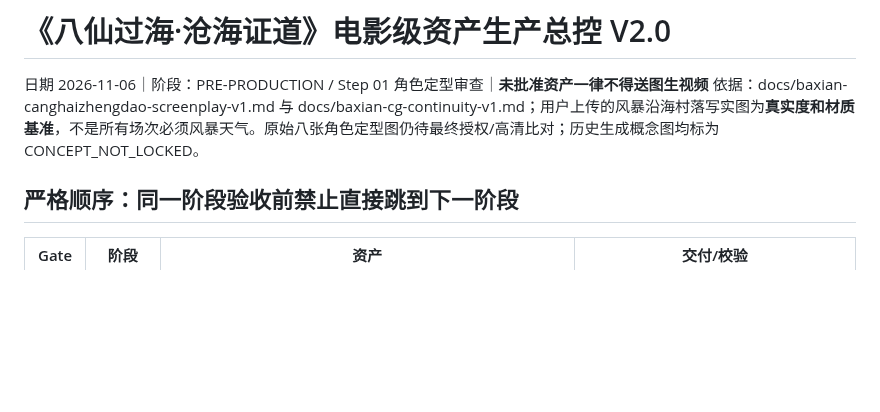
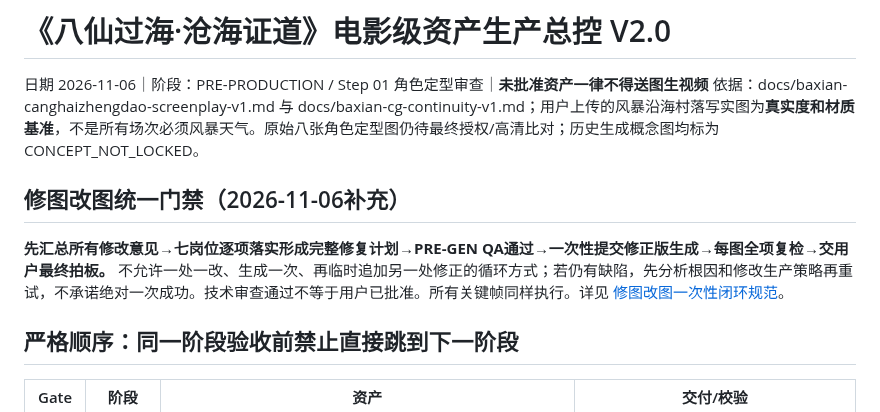
Before and after one commit to huuchaujfj102-beep/5588a, a Markdown page: docs/baxian-feature-production-masterplan-v2.md, the part around the change. Drawn GitHub-style; blank space fills up the shorter version.

Commit message:
docs: make grouped repair preflight and user final approval part of feature pipeline

```diff
--- a/docs/baxian-feature-production-masterplan-v2.md
+++ b/docs/baxian-feature-production-masterplan-v2.md
@@ -1,6 +1,10 @@
 # 《八仙过海·沧海证道》电影级资产生产总控 V2.0
 日期 2026-11-06｜阶段：PRE-PRODUCTION / Step 01 角色定型审查｜**未批准资产一律不得送图生视频**
 依据：docs/baxian-canghaizhengdao-screenplay-v1.md 与 docs/baxian-cg-continuity-v1.md；用户上传的风暴沿海村落写实图为**真实度和材质基准**，不是所有场次必须风暴天气。原始八张角色定型图仍待最终授权/高清比对；历史生成概念图均标为CONCEPT_NOT_LOCKED。
+
+
+## 修图改图统一门禁（2026-11-06补充）
+**先汇总所有修改意见→七岗位逐项落实形成完整修复计划→PRE-GEN QA通过→一次性提交修正版生成→每图全项复检→交用户最终拍板。** 不允许一处一改、生成一次、再临时追加另一处修正的循环方式；若仍有缺陷，先分析根因和修改生产策略再重试，不承诺绝对一次成功。技术审查通过不等于用户已批准。所有关键帧同样执行。详见 [修图改图一次性闭环规范](baxian-repair-change-control-v2.md)。
 
 ## 严格顺序：同一阶段验收前禁止直接跳到下一阶段
 | Gate | 阶段 | 资产 | 交付/校验 |
```
